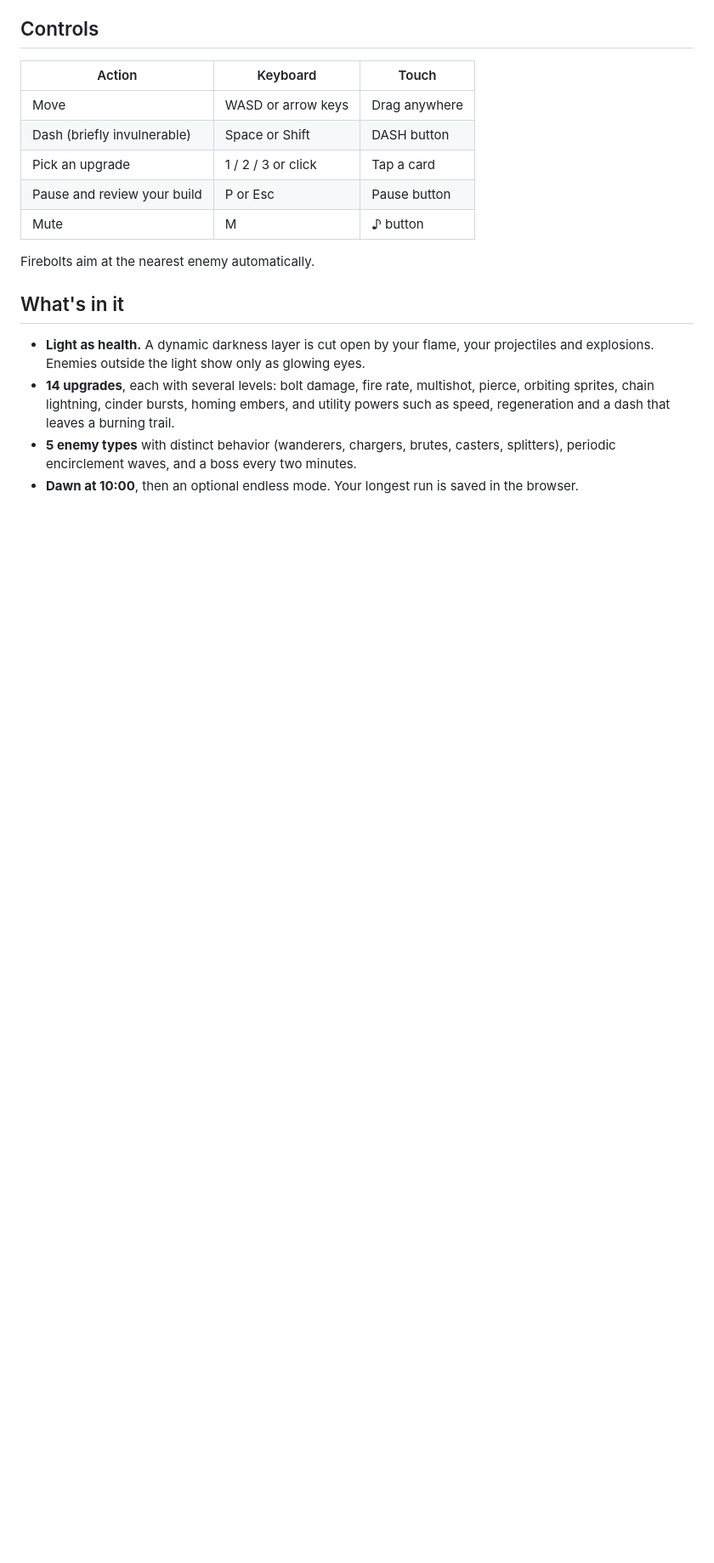
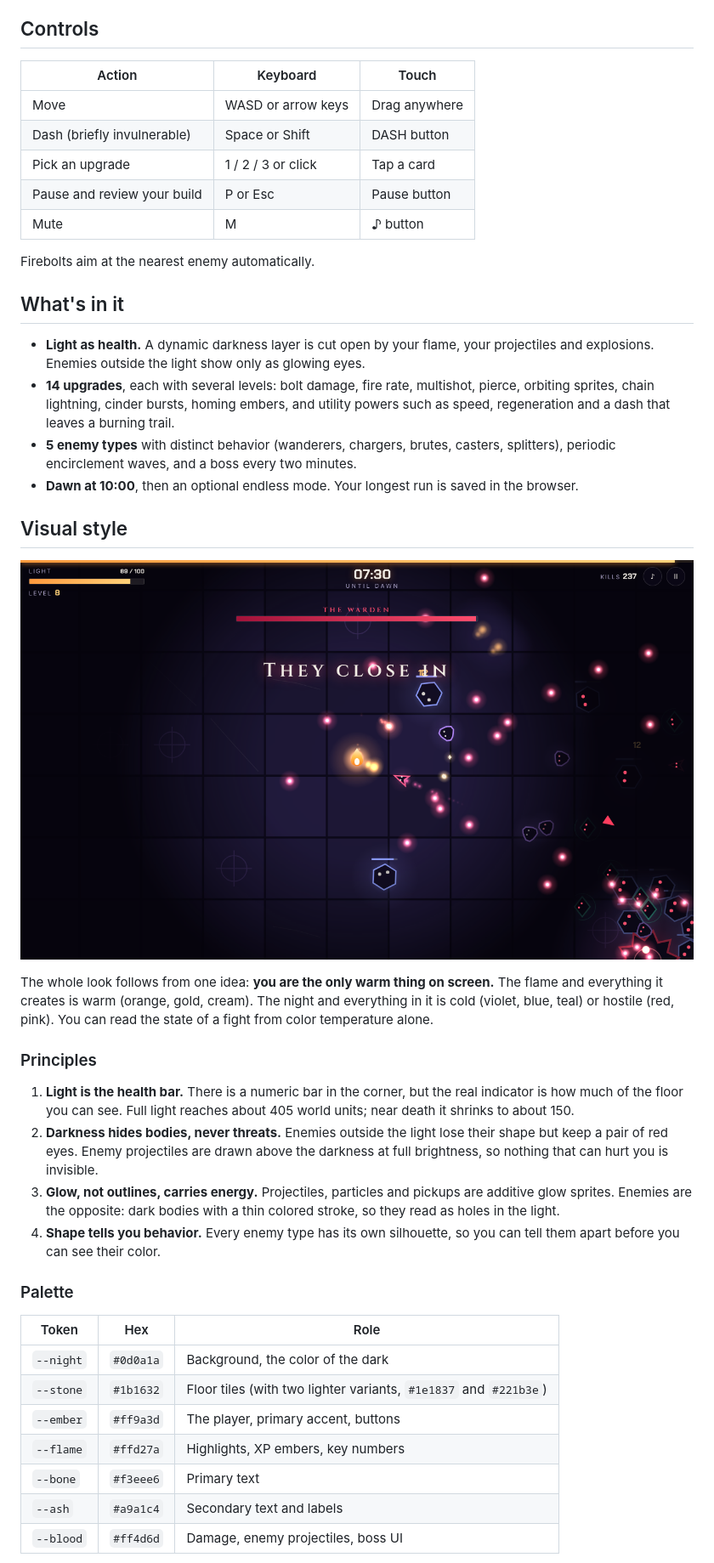
Before and after one commit to ypeng12/Emberfall, a Markdown page: README.md, the part around one of its changes. Shown at 85% size. Drawn GitHub-style; pictures changed too: docs/gameplay.png (added); blank space fills up the shorter version.

```diff
--- a/README.md
+++ b/README.md
@@ -35,3 +37,28 @@ Firebolts aim at the nearest enemy automatically.
 - **5 enemy types** with distinct behavior (wanderers, chargers, brutes, casters, splitters), periodic encirclement waves, and a boss every two minutes.
 - **Dawn at 10:00**, then an optional endless mode. Your longest run is saved in the browser.
 
+## Visual style
+
+![Gameplay: the flame lights a small circle of the night while enemies close in](docs/gameplay.png)
+
+The whole look follows from one idea: **you are the only warm thing on screen.** The flame and everything it creates is warm (orange, gold, cream). The night and everything in it is cold (violet, blue, teal) or hostile (red, pink). You can read the state of a fight from color temperature alone.
+
+### Principles
+
+1. **Light is the health bar.** There is a numeric bar in the corner, but the real indicator is how much of the floor you can see. Full light reaches about 405 world units; near death it shrinks to about 150.
+2. **Darkness hides bodies, never threats.** Enemies outside the light lose their shape but keep a pair of red eyes. Enemy projectiles are drawn above the darkness at full brightness, so nothing that can hurt you is invisible.
+3. **Glow, not outlines, carries energy.** Projectiles, particles and pickups are additive glow sprites. Enemies are the opposite: dark bodies with a thin colored stroke, so they read as holes in the light.
+4. **Shape tells you behavior.** Every enemy type has its own silhouette, so you can tell them apart before you can see their color.
+
+### Palette
+
+| Token | Hex | Role |
+| --- | --- | --- |
+| `--night` | `#0d0a1a` | Background, the color of the dark |
+| `--stone` | `#1b1632` | Floor tiles (with two lighter variants, `#1e1837` and `#221b3e`) |
+| `--ember` | `#ff9a3d` | The player, primary accent, buttons |
+| `--flame` | `#ffd27a` | Highlights, XP embers, key numbers |
+| `--bone` | `#f3eee6` | Primary text |
+| `--ash` | `#a9a1c4` | Secondary text and labels |
+| `--blood` | `#ff4d6d` | Damage, enemy projectiles, boss UI |
+
```
Also changed, not shown: other parts of README.md (+42 -0 lines), docs/menu.png (added).
